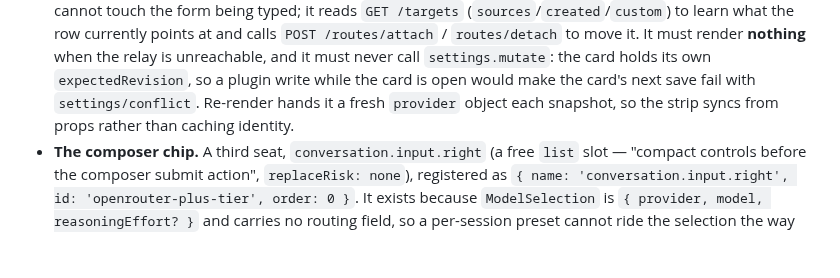
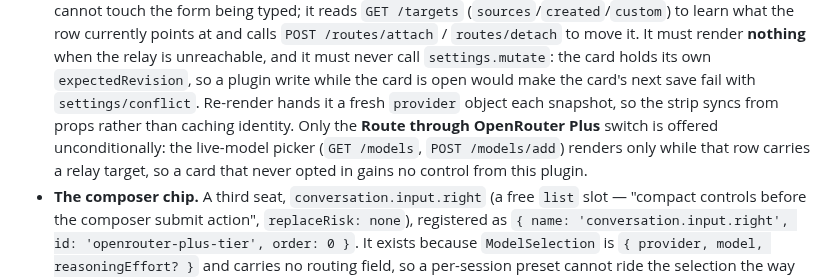
Before and after one commit to GnaneshKunal/dsh-openrouter-plus, a Markdown page: docs/ARCHITECTURE.md, the part around the change. GitHub-like rendering; blank space fills up the shorter version.

```diff
--- a/docs/ARCHITECTURE.md
+++ b/docs/ARCHITECTURE.md
@@ -388,7 +388,9 @@ factory(require) { ... } })` call (see the decoration template). Inside:
   unreachable, and it must never call `settings.mutate`: the card holds its own `expectedRevision`,
   so a plugin write while the card is open would make the card's next save fail with
   `settings/conflict`. Re-render hands it a fresh `provider` object each snapshot, so the strip syncs
-  from props rather than caching identity.
+  from props rather than caching identity. Only the **Route through OpenRouter Plus** switch is offered
+  unconditionally: the live-model picker (`GET /models`, `POST /models/add`) renders only while that
+  row carries a relay target, so a card that never opted in gains no control from this plugin.
 - **The composer chip.** A third seat, `conversation.input.right` (a free `list` slot — "compact
   controls before the composer submit action", `replaceRisk: none`), registered as
   `{ name: 'conversation.input.right', id: 'openrouter-plus-tier', order: 0 }`. It exists because
```
Also changed, not shown: CHANGELOG.md (+11 -0 lines), README.md (+8 -7 lines), docs/images/sync-live-models.jpg, 3 other files.
